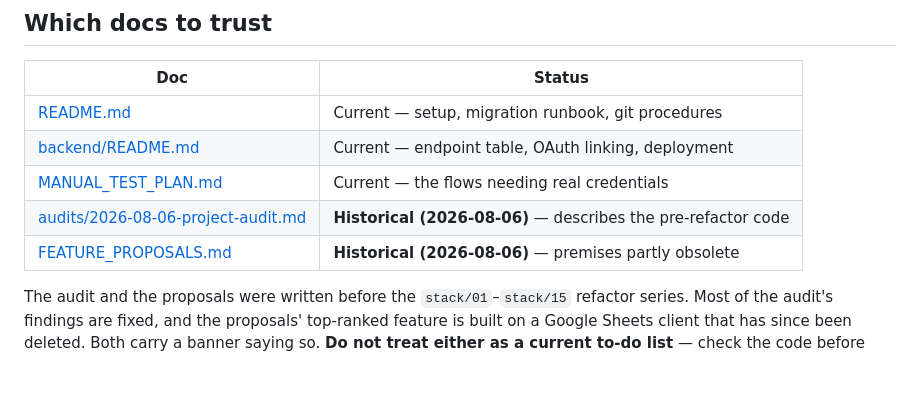
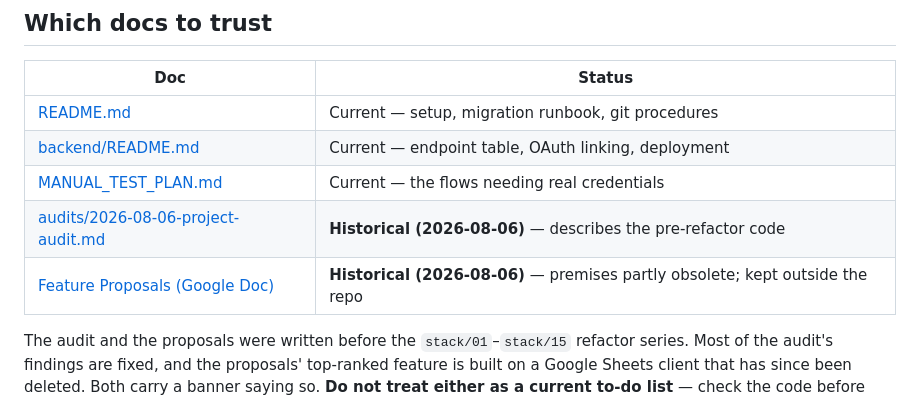
Before and after one commit to Hack4Impact-UMD/mount-vernon-trail, a Markdown page: CLAUDE.md, the part around the change. Rendered like a GitHub page; blank space fills up the shorter version.

```diff
--- a/CLAUDE.md
+++ b/CLAUDE.md
@@ -142,7 +142,7 @@ still-building index indistinguishably from a ready one.
 | [backend/README.md](backend/README.md) | Current — endpoint table, OAuth linking, deployment |
 | [MANUAL_TEST_PLAN.md](MANUAL_TEST_PLAN.md) | Current — the flows needing real credentials |
 | [audits/2026-08-06-project-audit.md](audits/2026-08-06-project-audit.md) | **Historical (2026-08-06)** — describes the pre-refactor code |
-| [FEATURE_PROPOSALS.md](FEATURE_PROPOSALS.md) | **Historical (2026-08-06)** — premises partly obsolete |
+| [Feature Proposals (Google Doc)](https://docs.google.com/document/d/1DfmFrSI6qNeEN60E3PMVdfsyXaQmNKZsC4z6P3O_Ynk/edit) | **Historical (2026-08-06)** — premises partly obsolete; kept outside the repo |
 
 The audit and the proposals were written before the `stack/01`–`stack/15` refactor
 series. Most of the audit's findings are fixed, and the proposals' top-ranked
```
Also changed, not shown: FEATURE_PROPOSALS.md (deleted, +0 -143 lines).
